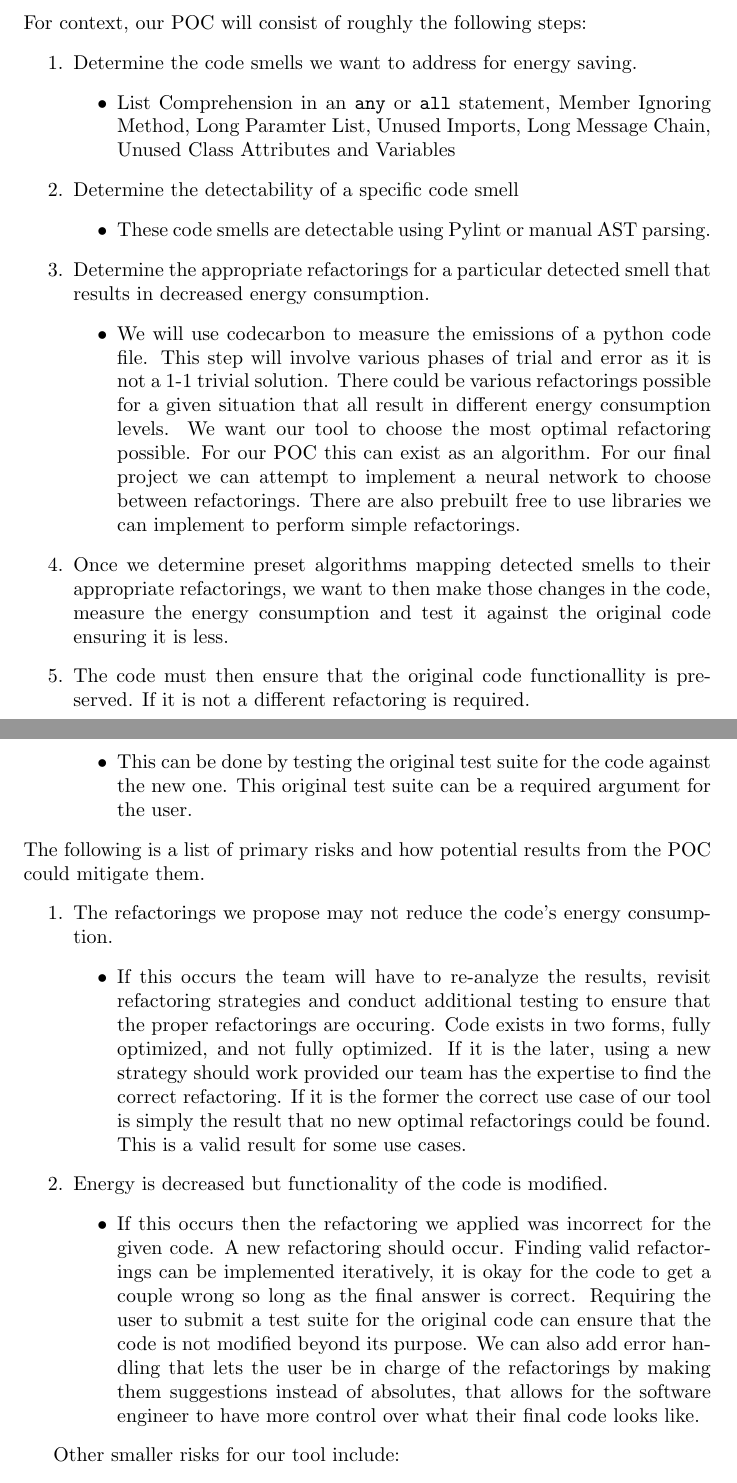
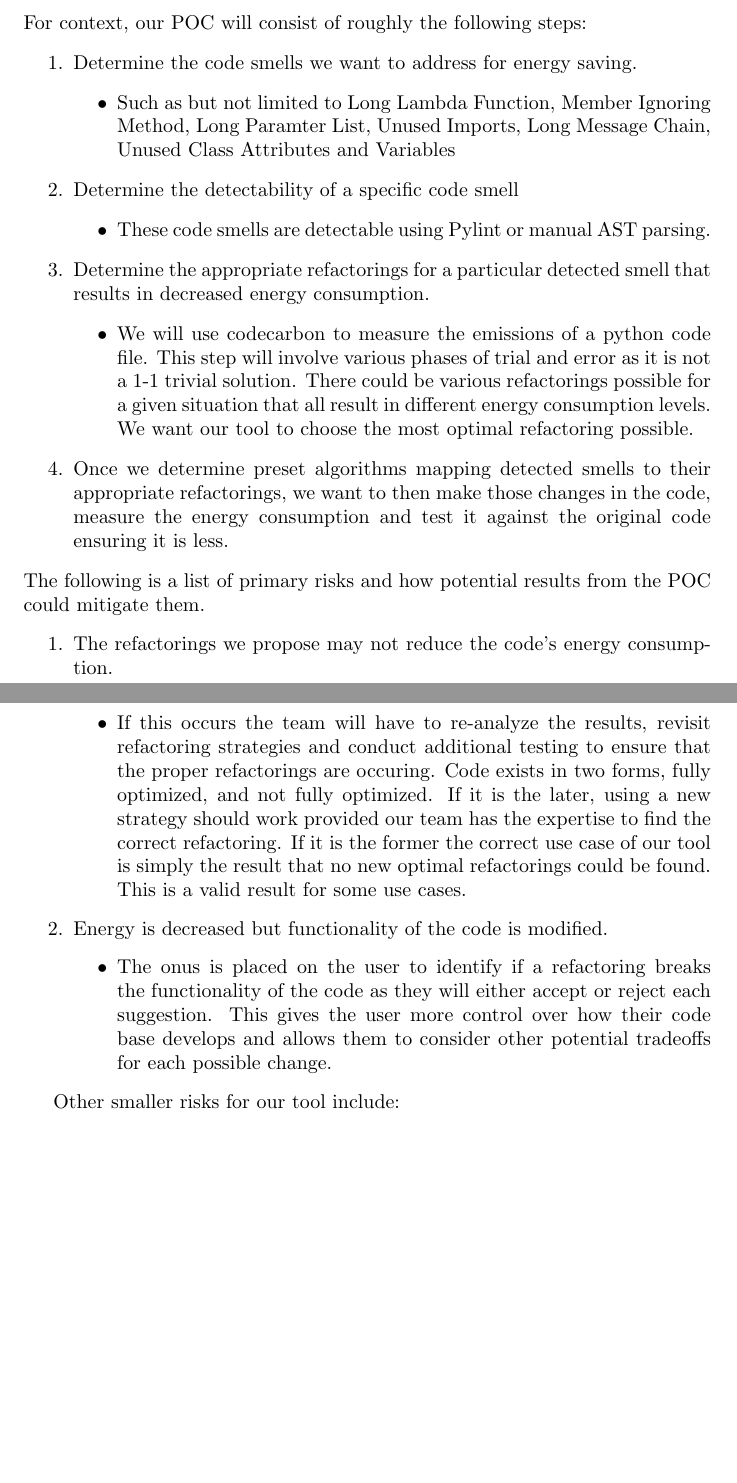
Before and after one commit to ssm-lab/capstone--source-code-optimizer, a LaTeX document (docs/DevelopmentPlan/DevelopmentPlan.tex): two parts of pages 6 and 7 of 20 before the commit and two parts of pages 6 and 7 of 19 after it, joined at a grey line, cut so that both start at the same text, the shorter picture padded with empty space. Compiled offline with pdfLaTeX.

Commit message:
revision to POC PLAN in development plan #524

```diff
--- a/docs/DevelopmentPlan/DevelopmentPlan.tex
+++ b/docs/DevelopmentPlan/DevelopmentPlan.tex
@@ -197,7 +197,7 @@ For context, our POC will consist of roughly the following steps:
 \begin{enumerate}
   \item Determine the code smells we want to address for energy saving.
   \begin{itemize}
-    \item List Comprehension in an \texttt{any} or \texttt{all} statement, Member Ignoring Method, Long Paramter List, Unused Imports, Long Message Chain, Unused Class Attributes and Variables
+    \item Such as but not limited to Long Lambda Function, Member Ignoring Method, Long Paramter List, Unused Imports, Long Message Chain, Unused Class Attributes and Variables
   \end{itemize}
   \item Determine the detectability of a specific code smell
   \begin{itemize}
@@ -205,13 +205,9 @@ For context, our POC will consist of roughly the following steps:
   \end{itemize}
   \item Determine the appropriate refactorings for a particular detected smell that results in decreased energy consumption.
   \begin{itemize}
-    \item We will use codecarbon to measure the emissions of a python code file. This step will involve various phases of trial and error as it is not a 1-1 trivial solution. There could be various refactorings possible for a given situation that all result in different energy consumption levels. We want our tool to choose the most optimal refactoring possible. For our POC this can exist as an algorithm. For our final project we can attempt to implement a neural network to choose between refactorings. There are also prebuilt free to use libraries we can implement to perform simple refactorings.
+    \item We will use codecarbon to measure the emissions of a python code file. This step will involve various phases of trial and error as it is not a 1-1 trivial solution. There could be various refactorings possible for a given situation that all result in different energy consumption levels. We want our tool to choose the most optimal refactoring possible.
   \end{itemize}
   \item Once we determine preset algorithms mapping detected smells to their appropriate refactorings, we want to then make those changes in the code, measure the energy consumption and test it against the original code ensuring it is less.
-  \item The code must then ensure that the original code functionallity is preserved. If it is not a different refactoring is required.
-  \begin{itemize}
-    \item This can be done by testing the original test suite for the code against the new one. This original test suite can be a required argument for the user.
-  \end{itemize}
 \end{enumerate}
 
 \noindent
@@ -225,7 +221,7 @@ The following is a list of primary risks and how potential results from the POC
 
   \item Energy is decreased but functionality of the code is modified.
   \begin{itemize}
-    \item If this occurs then the refactoring we applied was incorrect for the given code. A new refactoring should occur. Finding valid refactorings can be implemented iteratively, it is okay for the code to get a couple wrong so long as the final answer is correct. Requiring the user to submit a test suite for the original code can ensure that the code is not modified beyond its purpose. We can also add error handling that lets the user be in charge of the refactorings by making them suggestions instead of absolutes, that allows for the software engineer to have more control over what their final code looks like.
+    \item The onus is placed on the user to identify if a refactoring breaks the functionality of the code as they will either accept or reject each suggestion. This gives the user more control over how their code base develops and allows them to consider other potential tradeoffs for each possible change.
   \end{itemize}
 
 \end{enumerate}
```
Also changed, not shown: docs/ProblemStatementAndGoals/ProblemStatement.tex (+0 -1 lines).
